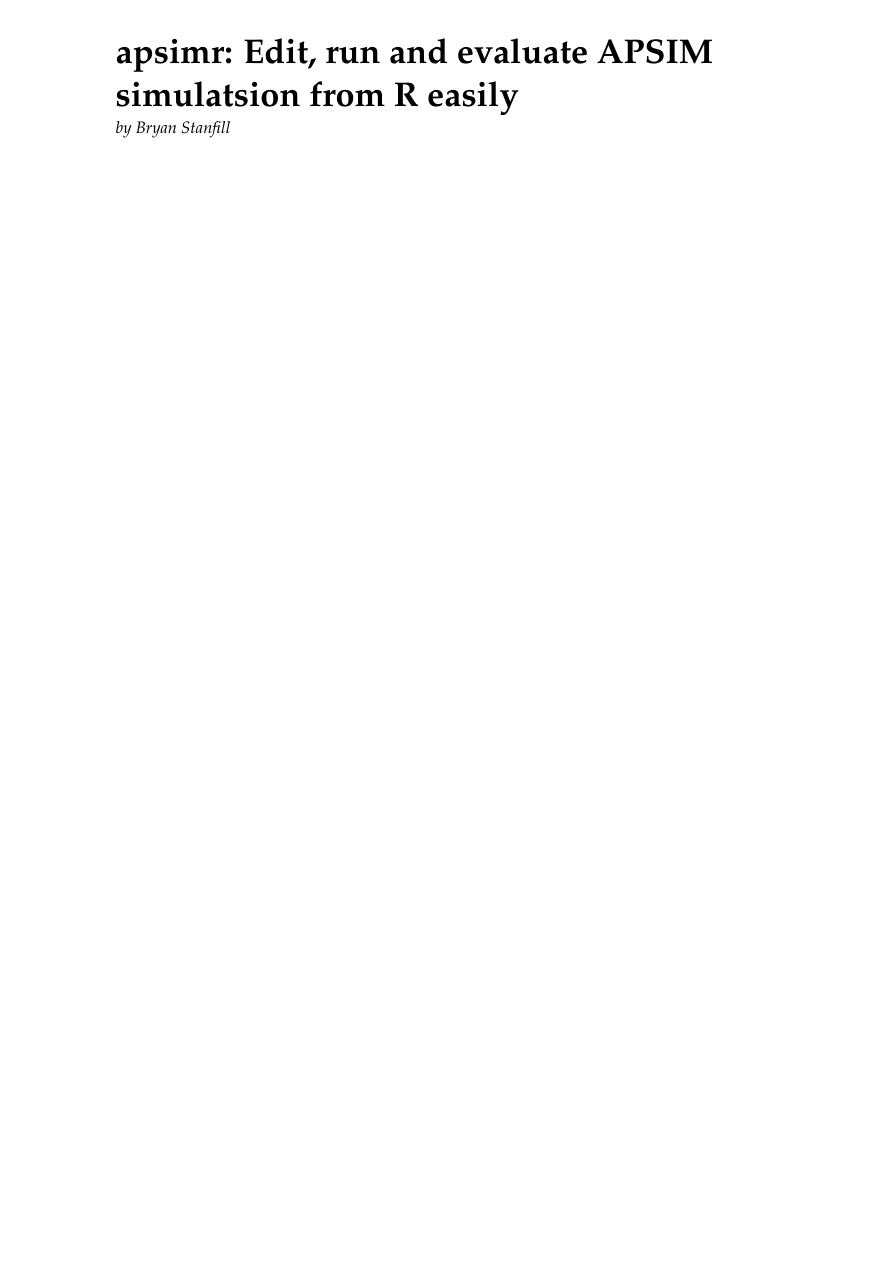
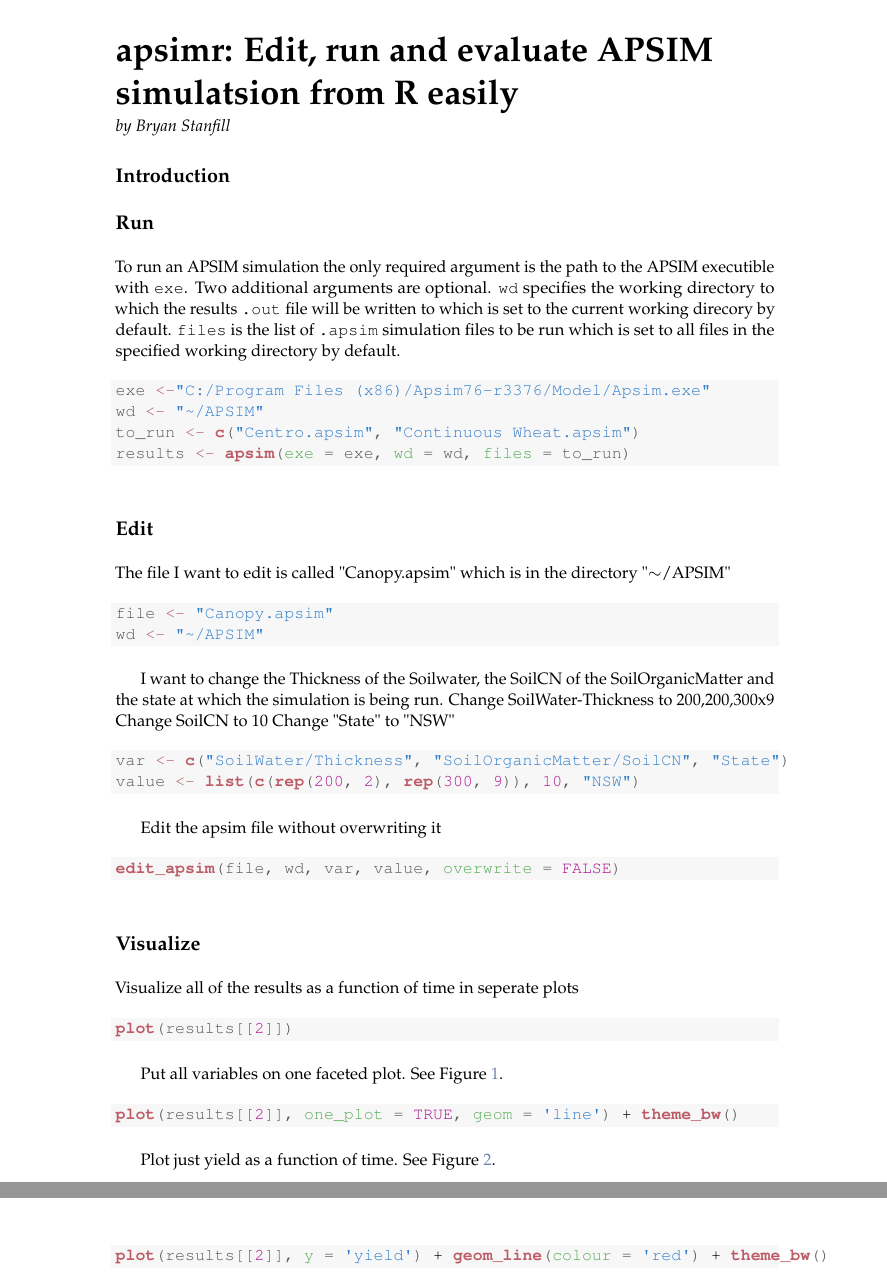
Before and after one commit to stanfill/apsimr, a LaTeX document (vignettes/apsimr-basics.tex): part of the page before the commit and two parts of pages 1 and 2 of 3 after it, the two joined at a grey line, cut so that both start at the same text, the shorter picture padded with empty space. Compiled offline with pdfLaTeX.

Commit message:
add examples to vignette

```diff
--- a/vignettes/apsimr-basics.tex
+++ b/vignettes/apsimr-basics.tex
@@ -76,3 +76,73 @@
 
 \maketitle
 \end{article}
+
+\section{Introduction}
+
+\section{Run}
+
+To run an APSIM simulation the only required argument is the path to the APSIM executible with \code{exe}.  Two additional arguments are optional.  \code{wd} specifies the working directory to which the results \verb=.out= file will be written to which is set to the current working direcory by default.  \code{files} is the list of \verb=.apsim= simulation files to be run which is set to all files in the specified working directory by default.
+\begin{knitrout}
+\definecolor{shadecolor}{rgb}{0.969, 0.969, 0.969}\color{fgcolor}\begin{kframe}
+\begin{alltt}
+\hlstd{exe} \hlkwb{<-}\hlstr{"C:/Program Files (x86)/Apsim76-r3376/Model/Apsim.exe"}
+\hlstd{wd} \hlkwb{<-} \hlstr{"~/APSIM"}
+\hlstd{to_run} \hlkwb{<-} \hlkwd{c}\hlstd{(}\hlstr{"Centro.apsim"}\hlstd{,} \hlstr{"Continuous Wheat.apsim"}\hlstd{)}
+\hlstd{results} \hlkwb{<-} \hlkwd{apsim}\hlstd{(}\hlkwc{exe} \hlstd{= exe,} \hlkwc{wd} \hlstd{= wd,} \hlkwc{files} \hlstd{= to_run)}
+\end{alltt}
+\end{kframe}
+\end{knitrout}
+
+
+\section{Edit}
+
+The file I want to edit is called "Canopy.apsim" which is in the directory "$\sim$/APSIM"
+\begin{knitrout}
+\definecolor{shadecolor}{rgb}{0.969, 0.969, 0.969}\color{fgcolor}\begin{kframe}
+\begin{alltt}
+\hlstd{file} \hlkwb{<-} \hlstr{"Canopy.apsim"}
+\hlstd{wd} \hlkwb{<-} \hlstr{"~/APSIM"}
+\end{alltt}
+\end{kframe}
+\end{knitrout}
+I want to change the Thickness of the Soilwater, the SoilCN of the SoilOrganicMatter and the state at which the simulation is being run.
+Change SoilWater-Thickness to 200,200,300x9
+Change SoilCN to 10
+Change "State" to "NSW"
+
+\begin{knitrout}
+\definecolor{shadecolor}{rgb}{0.969, 0.969, 0.969}\color{fgcolor}\begin{kframe}
+\begin{alltt}
+\hlstd{var} \hlkwb{<-} \hlkwd{c}\hlstd{(}\hlstr{"SoilWater/Thickness"}\hlstd{,} \hlstr{"SoilOrganicMatter/SoilCN"}\hlstd{,} \hlstr{"State"}\hlstd{)}
+\hlstd{value} \hlkwb{<-} \hlkwd{list}\hlstd{(}\hlkwd{c}\hlstd{(}\hlkwd{rep}\hlstd{(}\hlnum{200}\hlstd{,} \hlnum{2}\hlstd{),} \hlkwd{rep}\hlstd{(}\hlnum{300}\hlstd{,} \hlnum{9}\hlstd{)),} \hlnum{10}\hlstd{,} \hlstr{"NSW"}\hlstd{)}
+\end{alltt}
+\end{kframe}
+\end{knitrout}
+
+Edit the apsim file without overwriting it
+\begin{knitrout}
+\definecolor{shadecolor}{rgb}{0.969, 0.969, 0.969}\color{fgcolor}\begin{kframe}
+\begin{alltt}
+\hlkwd{edit_apsim}\hlstd{(file, wd, var, value,} \hlkwc{overwrite} \hlstd{=} \hlnum{FALSE}\hlstd{)}
+\end{alltt}
+\end{kframe}
+\end{knitrout}
+
+\section{Visualize}
+
+Visualize all of the results as a function of time in seperate plots
+\begin{knitrout}
+\definecolor{shadecolor}{rgb}{0.969, 0.969, 0.969}\color{fgcolor}\begin{kframe}
+\begin{alltt}
+\hlkwd{plot}\hlstd{(results[[}\hlnum{2}\hlstd{]])}
+\end{alltt}
+\end{kframe}
+\end{knitrout}
+
+Put all variables on one faceted plot.  See Figure \ref{fig:allon1}.
+\begin{knitrout}
+\definecolor{shadecolor}{rgb}{0.969, 0.969, 0.969}\color{fgcolor}\begin{kframe}
+\begin{alltt}
+\hlkwd{plot}\hlstd{(results[[}\hlnum{2}\hlstd{]],} \hlkwc{one_plot} \hlstd{=} \hlnum{TRUE}\hlstd{,} \hlkwc{geom} \hlstd{=} \hlstr{'line'}\hlstd{)} \hlopt{+} \hlkwd{theme_bw}\hlstd{()}
+\end{alltt}
+\end{kframe}
@@ -78,0 +155,10 @@
+\label{fig:allon1}
+\end{figure}
+
+Plot just yield as a function of time.  See Figure \ref{fig:yield}.
+\begin{knitrout}
+\definecolor{shadecolor}{rgb}{0.969, 0.969, 0.969}\color{fgcolor}\begin{kframe}
+\begin{alltt}
+\hlkwd{plot}\hlstd{(results[[}\hlnum{2}\hlstd{]],} \hlkwc{y} \hlstd{=} \hlstr{'yield'}\hlstd{)} \hlopt{+} \hlkwd{geom_line}\hlstd{(}\hlkwc{colour} \hlstd{=} \hlstr{'red'}\hlstd{)} \hlopt{+} \hlkwd{theme_bw}\hlstd{()}
+\end{alltt}
+\end{kframe}
@@ -79 +171,4 @@
+\label{fig:yield}
+\end{figure}
+
 \end{document}
```
Also changed, not shown: vignettes/apsimr-basics.pdf, vignettes/figures/allon1.pdf (added), vignettes/figures/yield.pdf (added), vignettes/apsimr-basics.tex (12 more changed lines), 1 other file.
